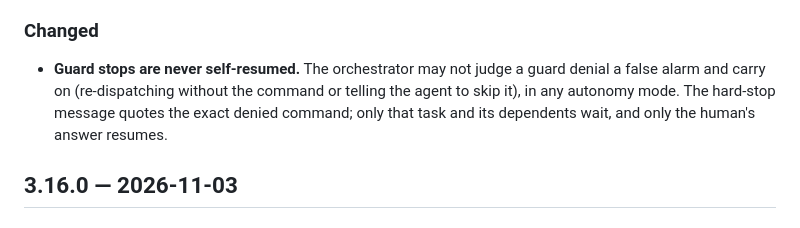
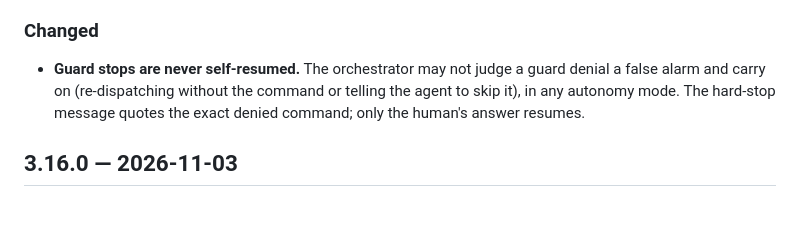
Before and after one commit to Yakoub-ai/engineering-team, a Markdown page: eng-team-plugin/CHANGELOG.md, the part around the change. Rendered like a GitHub page.

Commit message:
Hard-stop text matches the hook: no new writer dispatch until the human answers

```diff
--- a/eng-team-plugin/CHANGELOG.md
+++ b/eng-team-plugin/CHANGELOG.md
@@ -9,7 +9,7 @@
 - **Guard stops pause the run until you answer, enforced by hooks.** Every subagent guard denial that is not queued is recorded as `S-<n>` in `.eng-team/approvals/stops.jsonl` (hook-written, guard-protected) and its id appears in the denial. While a stop is open, the dispatch hook refuses `eng-builder`, `eng-tester` and `eng-tech-writer` dispatches under any task id; read-only reviewers still run and running agents finish. Your next typed message answers every open stop. The Stop hook requires open stops in the receipt's Approvals needed.
 
 ### Changed
-- **Guard stops are never self-resumed.** The orchestrator may not judge a guard denial a false alarm and carry on (re-dispatching without the command or telling the agent to skip it), in any autonomy mode. The hard-stop message quotes the exact denied command; only that task and its dependents wait, and only the human's answer resumes.
+- **Guard stops are never self-resumed.** The orchestrator may not judge a guard denial a false alarm and carry on (re-dispatching without the command or telling the agent to skip it), in any autonomy mode. The hard-stop message quotes the exact denied command; only the human's answer resumes.
 
 ## 3.16.0 — 2026-11-03
 
```
Also changed, not shown: 1 other file.
